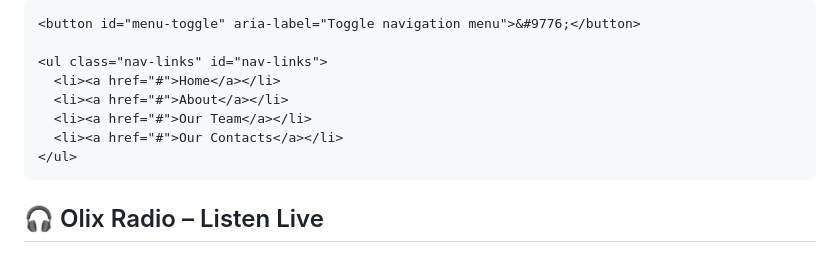
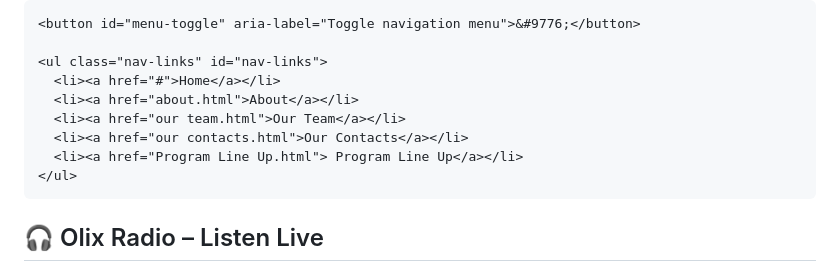
Before and after one commit to olica1995/Kyoga-TV, a Markdown page: README.md, the part around the change. Drawn GitHub-style.

```diff
--- a/README.md
+++ b/README.md
@@ -246,9 +246,10 @@
 
     <ul class="nav-links" id="nav-links">
       <li><a href="#">Home</a></li>
-      <li><a href="#">About</a></li>
-      <li><a href="#">Our Team</a></li>
-      <li><a href="#">Our Contacts</a></li>
+      <li><a href="about.html">About</a></li>
+      <li><a href="our team.html">Our Team</a></li>
+      <li><a href="our contacts.html">Our Contacts</a></li>
+      <li><a href="Program Line Up.html"> Program Line Up</a></li>
     </ul>
   </nav>
 
```
